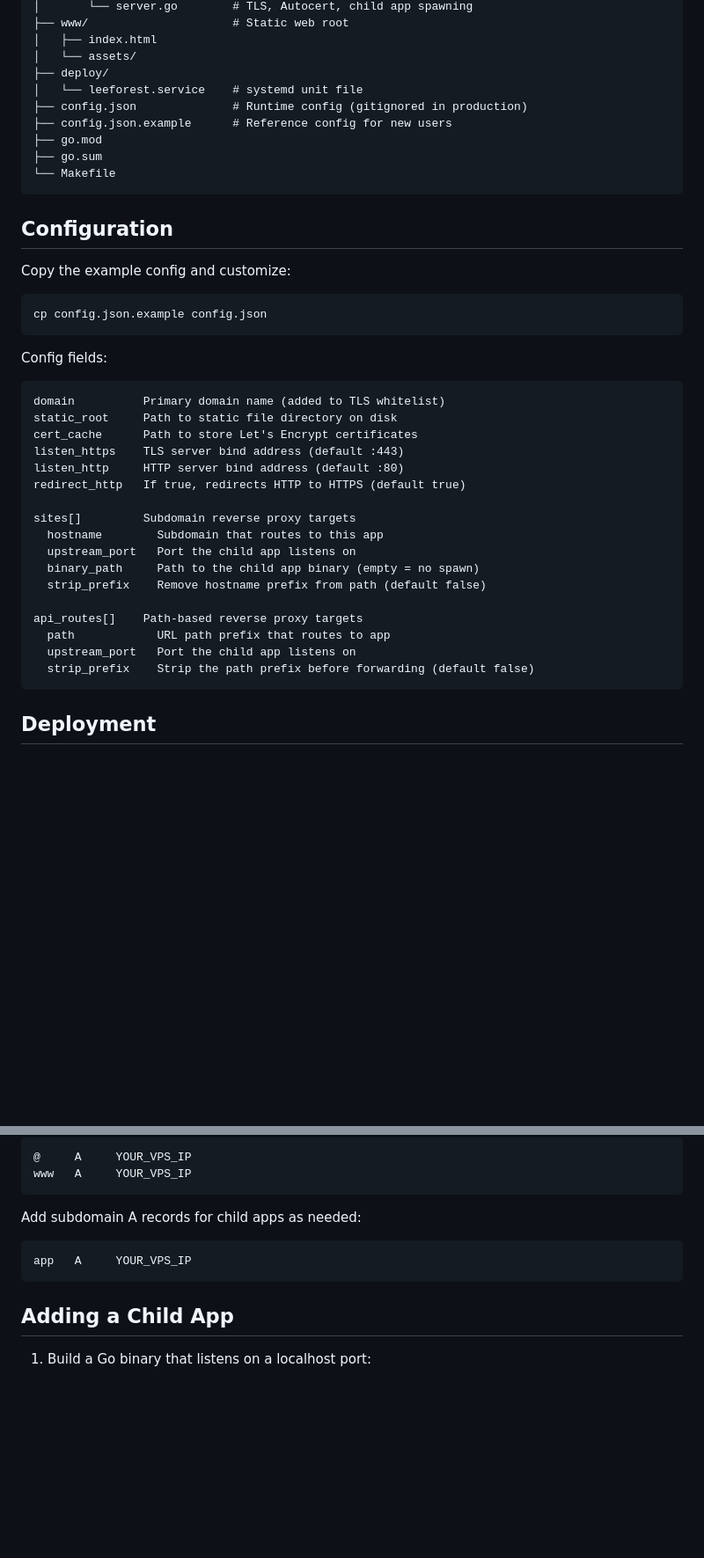
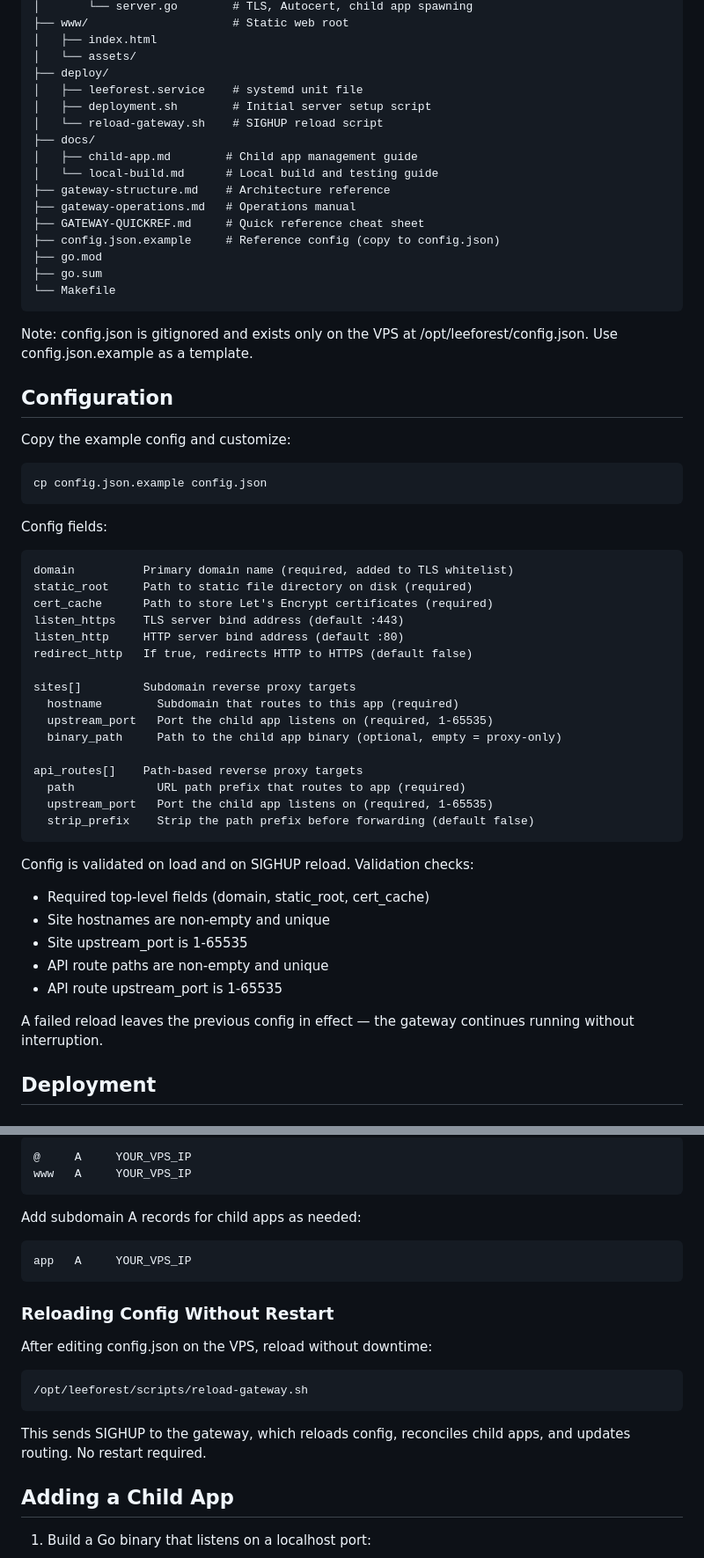
Before and after one commit to lee8oi/leeforest, a Markdown page: README.md, 2 parts joined by grey strips. Shown at 88% size. Rendered like a GitHub page; blank space fills up the shorter version.

```diff
--- a/README.md
+++ b/README.md
@@ -55,12 +60,22 @@ Run locally (without TLS for development):
     │   ├── index.html
     │   └── assets/
     ├── deploy/
-    │   └── leeforest.service    # systemd unit file
-    ├── config.json              # Runtime config (gitignored in production)
-    ├── config.json.example      # Reference config for new users
+    │   ├── leeforest.service    # systemd unit file
+    │   ├── deployment.sh        # Initial server setup script
+    │   └── reload-gateway.sh    # SIGHUP reload script
+    ├── docs/
+    │   ├── child-app.md        # Child app management guide
+    │   └── local-build.md      # Local build and testing guide
+    ├── gateway-structure.md    # Architecture reference
+    ├── gateway-operations.md   # Operations manual
+    ├── GATEWAY-QUICKREF.md     # Quick reference cheat sheet
+    ├── config.json.example     # Reference config (copy to config.json)
     ├── go.mod
     ├── go.sum
     └── Makefile
+
+Note: config.json is gitignored and exists only on the VPS at
+/opt/leeforest/config.json. Use config.json.example as a template.
 
 ## Configuration
 
@@ -70,23 +85,32 @@ Copy the example config and customize:
 
 Config fields:
 
-    domain          Primary domain name (added to TLS whitelist)
-    static_root     Path to static file directory on disk
-    cert_cache      Path to store Let's Encrypt certificates
+    domain          Primary domain name (required, added to TLS whitelist)
+    static_root     Path to static file directory on disk (required)
+    cert_cache      Path to store Let's Encrypt certificates (required)
     listen_https    TLS server bind address (default :443)
     listen_http     HTTP server bind address (default :80)
-    redirect_http   If true, redirects HTTP to HTTPS (default true)
+    redirect_http   If true, redirects HTTP to HTTPS (default false)
 
     sites[]         Subdomain reverse proxy targets
-      hostname        Subdomain that routes to this app
-      upstream_port   Port the child app listens on
-      binary_path     Path to the child app binary (empty = no spawn)
-      strip_prefix    Remove hostname prefix from path (default false)
+      hostname        Subdomain that routes to this app (required)
+      upstream_port   Port the child app listens on (required, 1-65535)
+      binary_path     Path to the child app binary (optional, empty = proxy-only)
 
     api_routes[]    Path-based reverse proxy targets
-      path            URL path prefix that routes to app
-      upstream_port   Port the child app listens on
+      path            URL path prefix that routes to app (required)
+      upstream_port   Port the child app listens on (required, 1-65535)
       strip_prefix    Strip the path prefix before forwarding (default false)
+
+Config is validated on load and on SIGHUP reload. Validation checks:
+- Required top-level fields (domain, static_root, cert_cache)
+- Site hostnames are non-empty and unique
+- Site upstream_port is 1-65535
+- API route paths are non-empty and unique
+- API route upstream_port is 1-65535
+
+A failed reload leaves the previous config in effect — the gateway
+continues running without interruption.
 
 ## Deployment
 
@@ -165,6 +192,15 @@ Add subdomain A records for child apps as needed:
 
     app   A     YOUR_VPS_IP
 
+### Reloading Config Without Restart
+
+After editing config.json on the VPS, reload without downtime:
+
+    /opt/leeforest/scripts/reload-gateway.sh
+
+This sends SIGHUP to the gateway, which reloads config, reconciles
+child apps, and updates routing. No restart required.
+
 ## Adding a Child App
 
 1. Build a Go binary that listens on a localhost port:
```
Also changed, not shown: other parts of README.md (+45 -12 lines).
